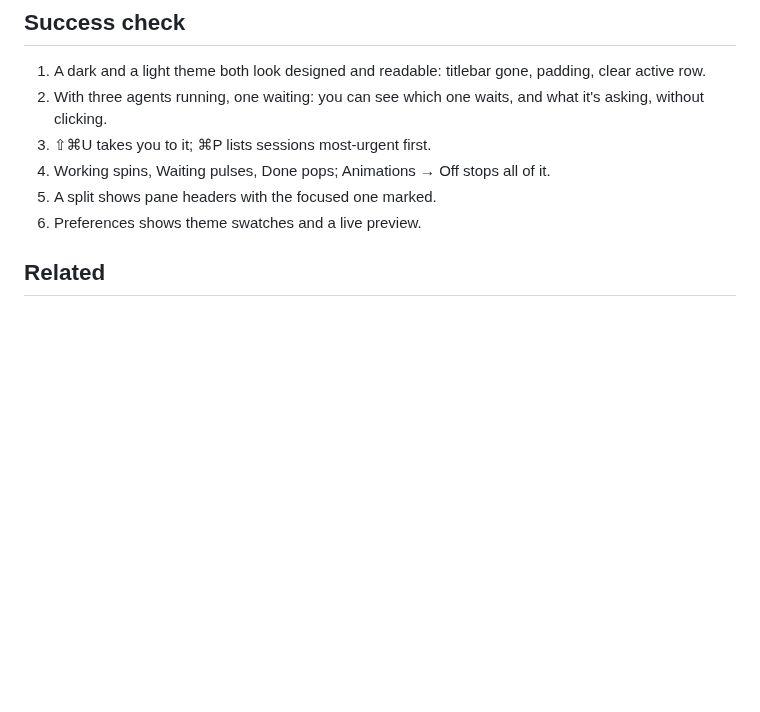
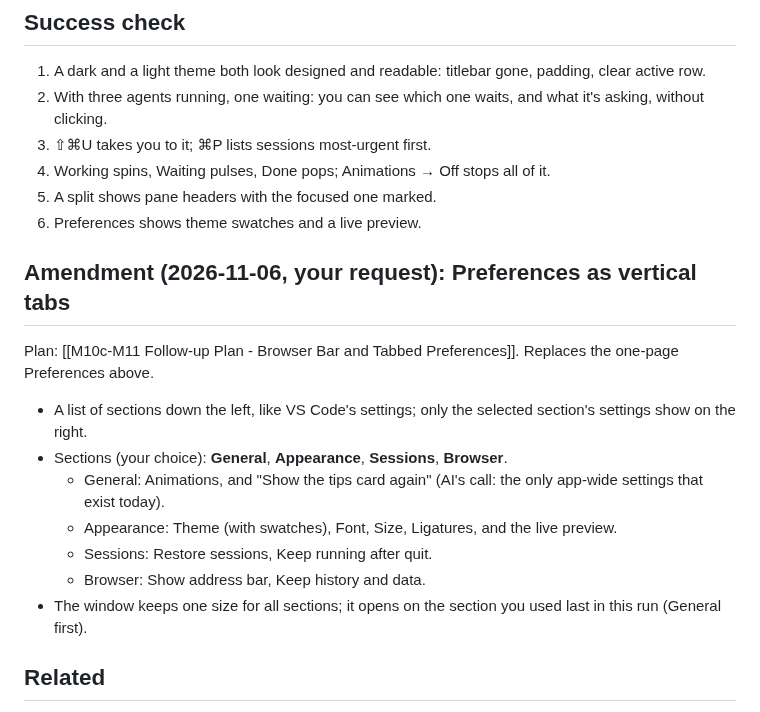
Before and after one commit to fitzfitz/fuxx-cli, a Markdown page: docs/04-Development/53 - Milestone 11 - UI-UX Uplift.md, the part around the change. Drawn GitHub-style; blank space fills up the shorter version.

```diff
--- a/docs/04-Development/53 - Milestone 11 - UI-UX Uplift.md
+++ b/docs/04-Development/53 - Milestone 11 - UI-UX Uplift.md
@@ -239,6 +239,19 @@ Run these together with the M10b and M10c checks.
 5. A split shows pane headers with the focused one marked.
 6. Preferences shows theme swatches and a live preview.
 
+
+## Amendment (2026-11-06, your request): Preferences as vertical tabs
+
+Plan: [[M10c-M11 Follow-up Plan - Browser Bar and Tabbed Preferences]]. Replaces the one-page Preferences above.
+
+- A list of sections down the left, like VS Code's settings; only the selected section's settings show on the right.
+- Sections (your choice): **General**, **Appearance**, **Sessions**, **Browser**.
+  - General: Animations, and "Show the tips card again" (AI's call: the only app-wide settings that exist today).
+  - Appearance: Theme (with swatches), Font, Size, Ligatures, and the live preview.
+  - Sessions: Restore sessions, Keep running after quit.
+  - Browser: Show address bar, Keep history and data.
+- The window keeps one size for all sections; it opens on the section you used last in this run (General first).
+
 ## Related
 
 - [[40 - Roadmap]] · [[M11 Input - UI-UX Review]] · [[46b - Milestone 6b - Settings Window]] ·
```
Also changed, not shown: docs/04-Development/52 - Milestone 10c - Agent Browser.md (+20 -0 lines), 1 other file.
